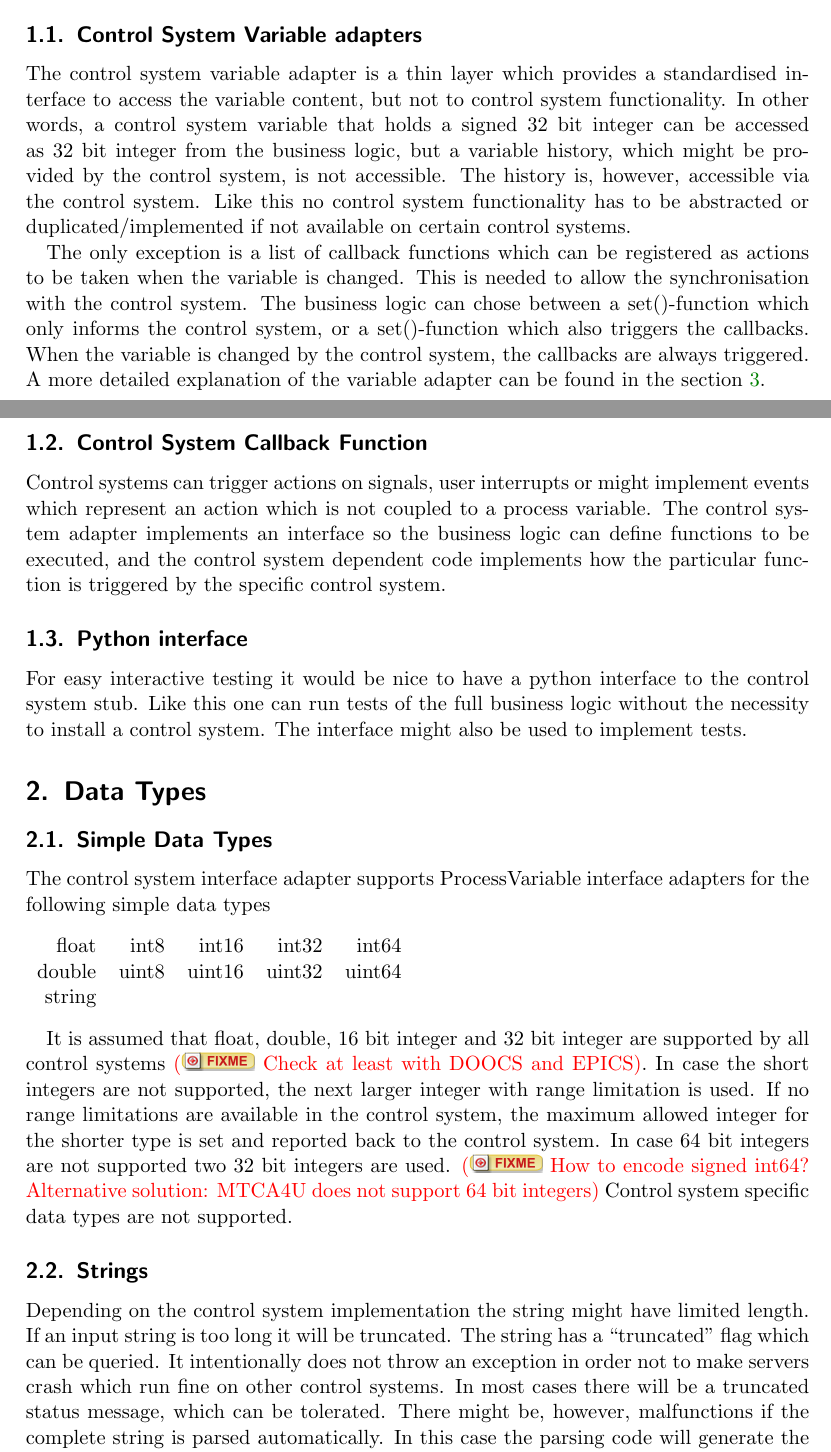
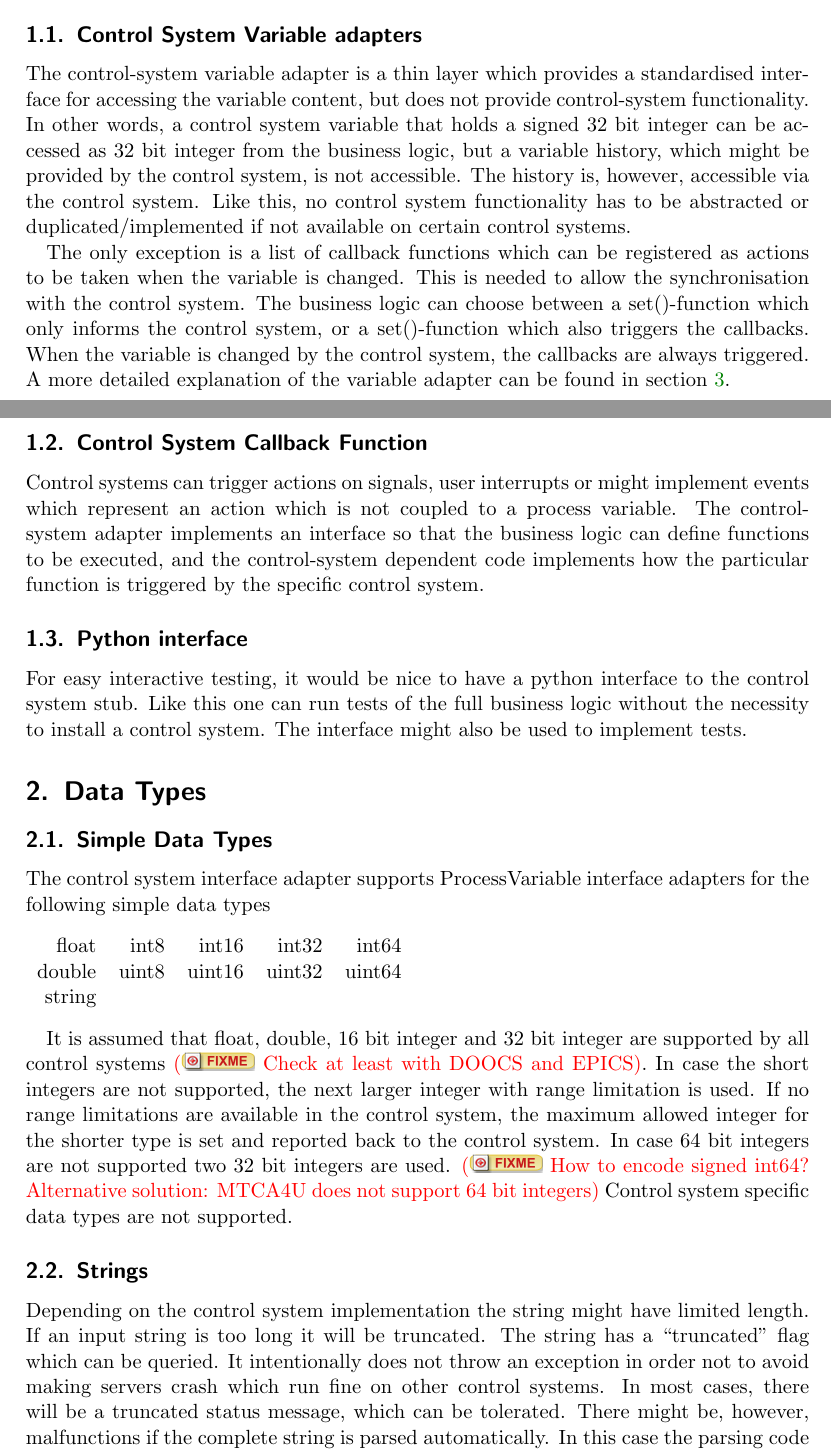
Before and after one commit to ChimeraTK/ControlSystemAdapter, a LaTeX document (ProcessVariableAdapter/doc/RequirementsDocument/ProcessVariableAdapterRequirements.tex): two parts of pages 1 and 2 of 7, joined at a grey line, cut so that both start at the same text. Compiled offline with pdfLaTeX; a LaTeX package or settings file that is missing is left out.

Commit message:
Corrected some minor language flaws.
git-svn-id: https://svnsrv.desy.de/desy/mtca4u/ControlSystemTools/trunk@422 5f601a5c-88b9-47f3-b851-818f6741d00d

```diff
--- a/ProcessVariableAdapter/doc/RequirementsDocument/ProcessVariableAdapterRequirements.tex
+++ b/ProcessVariableAdapter/doc/RequirementsDocument/ProcessVariableAdapterRequirements.tex
@@ -69,36 +69,36 @@ two functionalities:
 
 \subsection{Control System Variable adapters}
 
-The control system variable adapter is a thin layer which provides a
-standardised interface to access the variable content, but not to control
-system functionality. In other words, a control system variable that holds a
-signed 32 bit integer can be accessed as 32 bit integer from the business
-logic, but a variable history, which might be provided by the control system,
-is not accessible. The history is, however, accessible via the control
-system. Like this no control system functionality has to be abstracted or
+The control-system variable adapter is a thin layer which provides a
+standardised interface for accessing the variable content, but does not provide
+control-system functionality. In other words, a control system variable that
+holds a signed 32 bit integer can be accessed as 32 bit integer from the
+business logic, but a variable history, which might be provided by the control
+system, is not accessible. The history is, however, accessible via the control
+system. Like this, no control system functionality has to be abstracted or
 duplicated/implemented if not available on certain control systems.
 
 The only exception is a list of callback functions which can be registered as
 actions to be taken when the variable is changed. This is needed to allow the
-synchronisation with the control system. The business logic can chose between
+synchronisation with the control system. The business logic can choose between
 a set()-function which only informs the control system, or a set()-function
 which also triggers the callbacks. When the variable is changed by the control
 system, the callbacks are always triggered. A more detailed explanation of the
-variable adapter can be found in the
+variable adapter can be found in
 section~\ref{section_process_variable_adapter}.
 
 \subsection{Control System Callback Function}
 
 Control systems can trigger actions on signals, user interrupts or might
 implement events which represent an action which is not coupled to a process
-variable. The control system adapter implements an interface so the business
-logic can define functions to be executed, and the control system dependent
-code implements how the particular function is triggered by the specific
-control system.
+variable. The control-system adapter implements an interface so that the
+business logic can define functions to be executed, and the control-system
+dependent code implements how the particular function is triggered by the
+specific control system.
 
 \subsection{Python interface}
 
-For easy interactive testing it would be nice to have a python interface to
+For easy interactive testing, it would be nice to have a python interface to
 the control system stub. Like this one can run tests of the full business
 logic without the necessity to install a control system. The interface might
 also be used to implement tests.
@@ -130,10 +130,10 @@ Control system specific data types are not supported.
 Depending on the control system implementation the string might have limited
 length. If an input string is too long it will be truncated. The string has a
 “truncated” flag which can be queried. It intentionally does not throw an
-exception in order not to make servers crash which run fine on other control
-systems. In most cases there will be a truncated status message, which can be
-tolerated. There might be, however, malfunctions if the complete string is
-parsed automatically. In this case the parsing code will generate the error
+exception in order not to avoid making servers crash which run fine on other
+control systems. In most cases, there will be a truncated status message, which
+can be tolerated. There might be, however, malfunctions if the complete string
+is parsed automatically. In this case the parsing code will generate the error
 rather than the server terminating with an exception.
 
 \subsection{Arrays}
```
Also changed, not shown: ProcessVariableAdapter/doc/RequirementsDocument/ProcessVariableAdapterRequirements.tex (2 more changed lines).
